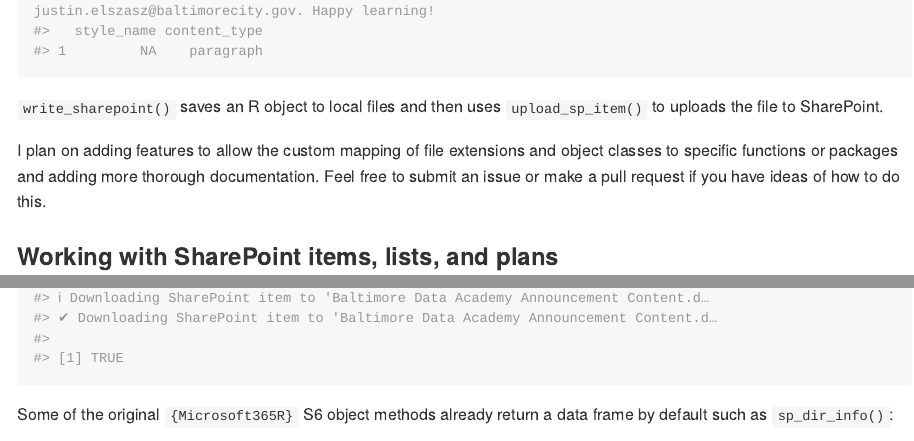
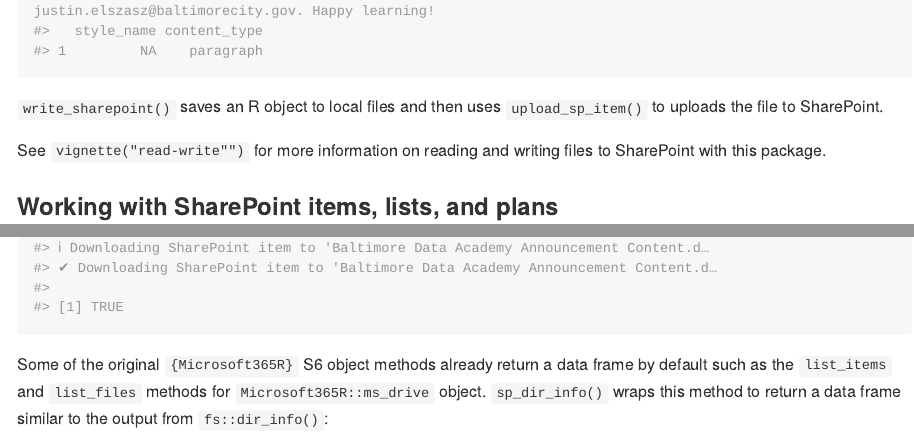
Before and after one commit to elipousson/sharepointr, an R Markdown document (README.Rmd): the page in a window 1100 px wide, from 1660 px down, and a second part further down, joined at a grey line. The pictures show the output file README.md that the author committed with the source, drawn offline in the style of GitHub; long lines of code are wrapped; badge pictures from the web are left out.

Commit message:
Update README

````diff
--- a/README.Rmd
+++ b/README.Rmd
@@ -65,7 +65,7 @@
 
 `write_sharepoint()` saves an R object to local files and then uses `upload_sp_item()` to uploads the file to SharePoint.
 
-I plan on adding features to allow the custom mapping of file extensions and object classes to specific functions or packages and adding more thorough documentation. Feel free to submit an issue or make a pull request if you have ideas of how to do this.
+See `vignette("read-write"")` for more information on reading and writing files to SharePoint with this package.
 
 ### Working with SharePoint items, lists, and plans
 
@@ -101,7 +101,7 @@
 })
 ```
 
-Some of the original `{Microsoft365R}` S6 object methods already return a data frame by default such as `sp_dir_info()`:
+Some of the original `{Microsoft365R}` S6 object methods already return a data frame by default such as the `list_items` and `list_files` methods for `Microsoft365R::ms_drive` object. `sp_dir_info()` wraps this method to return a data frame similar to the output from `fs::dir_info()`:
 
 ```{r}
 sp_dir_info("https://bmore.sharepoint.com/:w:/r/sites/MayorsOffice-DataGovernance/Shared%20Documents/General/Baltimore%20Data%20Academy")
````
Also changed, not shown: README.md, README.Rmd (4 more changed lines).
